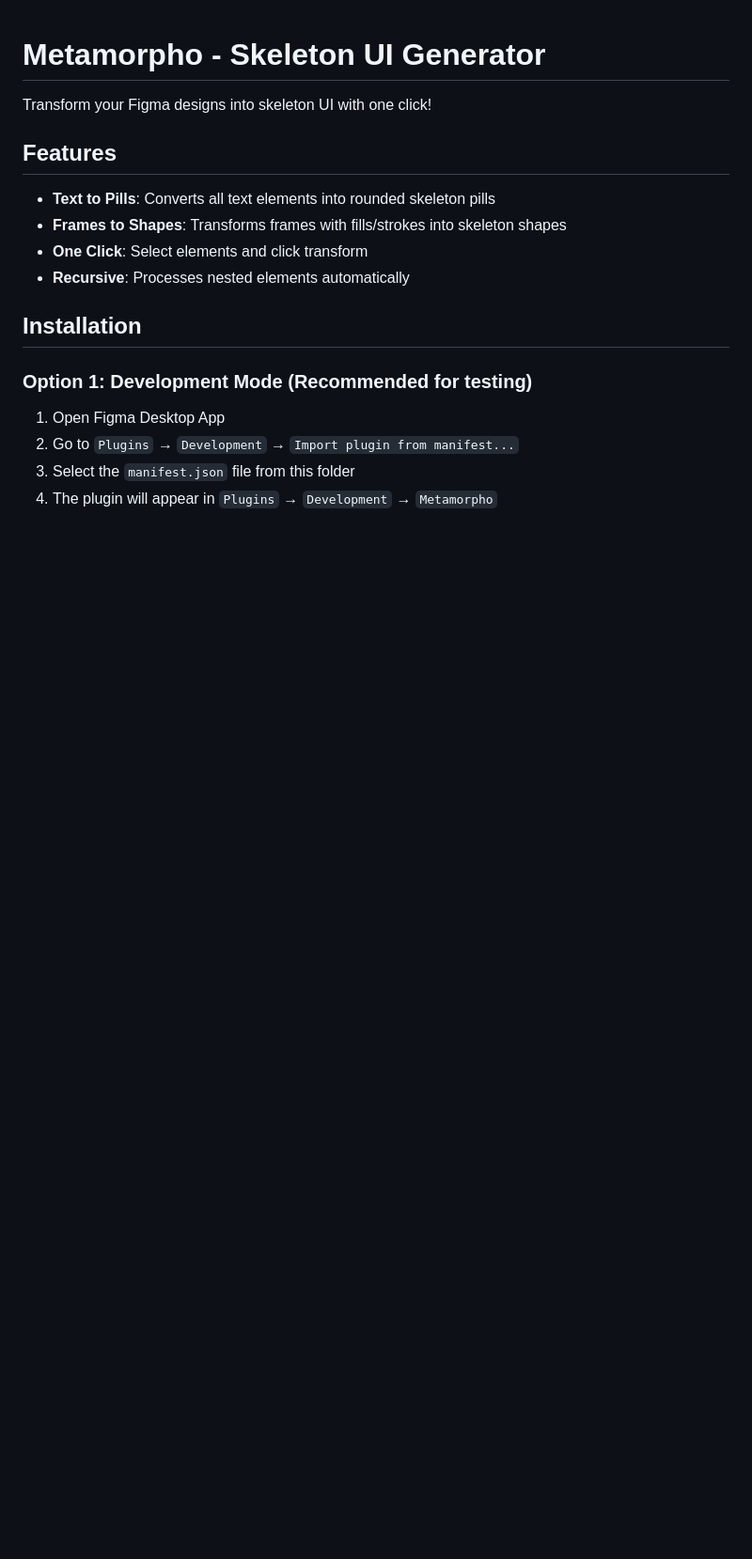
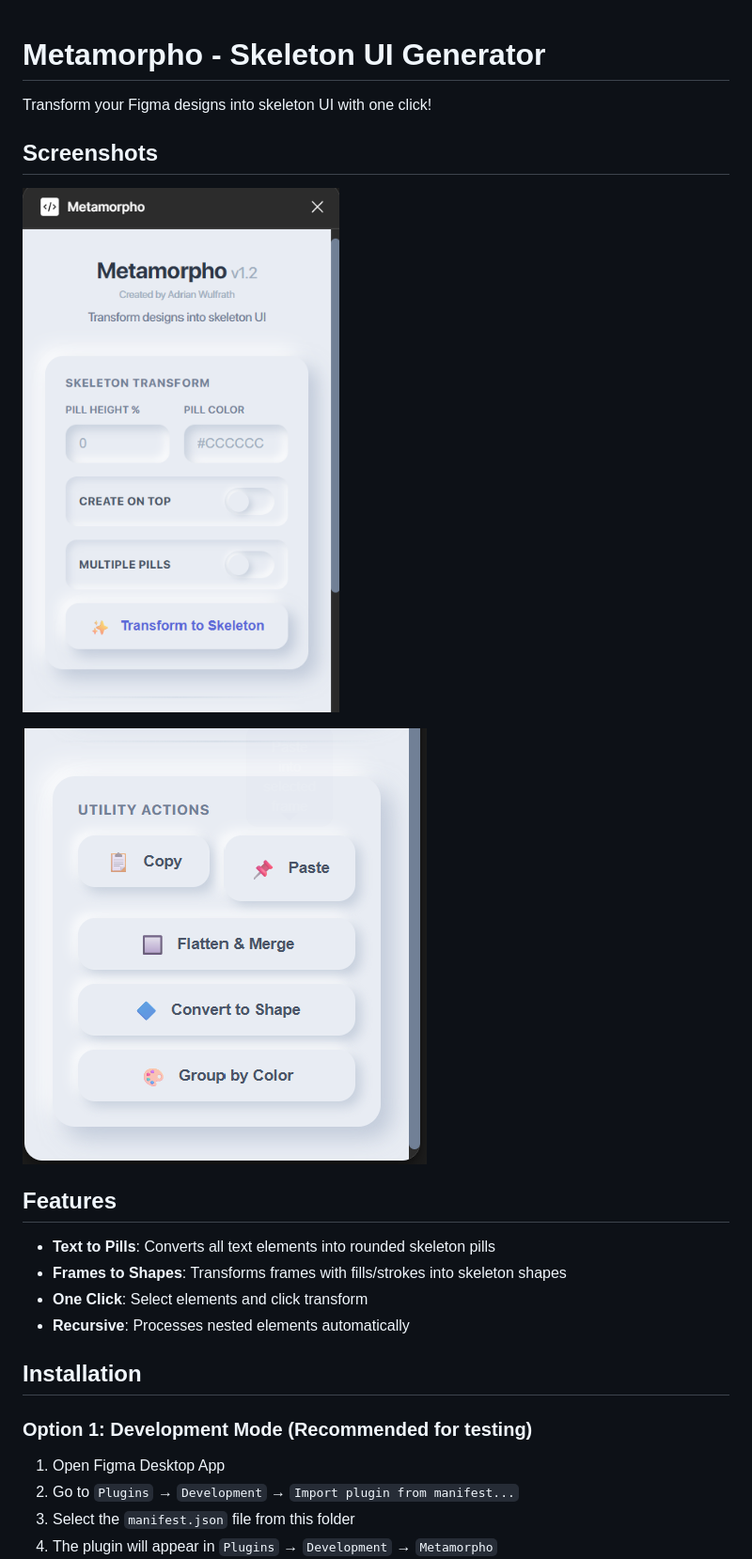
Before and after one commit to AdrianWul/Metamorpho, a Markdown page: README.md, the part around the change. Shown at 94% size. Drawn GitHub-style; pictures changed too: images/metamorpho_01.png (added), images/metamorpho_02.png (added); blank space fills up the shorter version.

Commit message:
Add plugin screenshots and update README
- Added two screenshots showing plugin interface and functionality
- Updated README to display images in Screenshots section
- Images showcase the skeleton UI transformation feature

Co-Authored-By: Claude Sonnet 4.5 <noreply@anthropic.com>

```diff
--- a/README.md
+++ b/README.md
@@ -1,6 +1,12 @@
 # Metamorpho - Skeleton UI Generator
 
 Transform your Figma designs into skeleton UI with one click!
+
+## Screenshots
+
+![Metamorpho Plugin Interface](images/metamorpho_01.png)
+
+![Skeleton UI Transformation](images/metamorpho_02.png)
 
 ## Features
 
```
